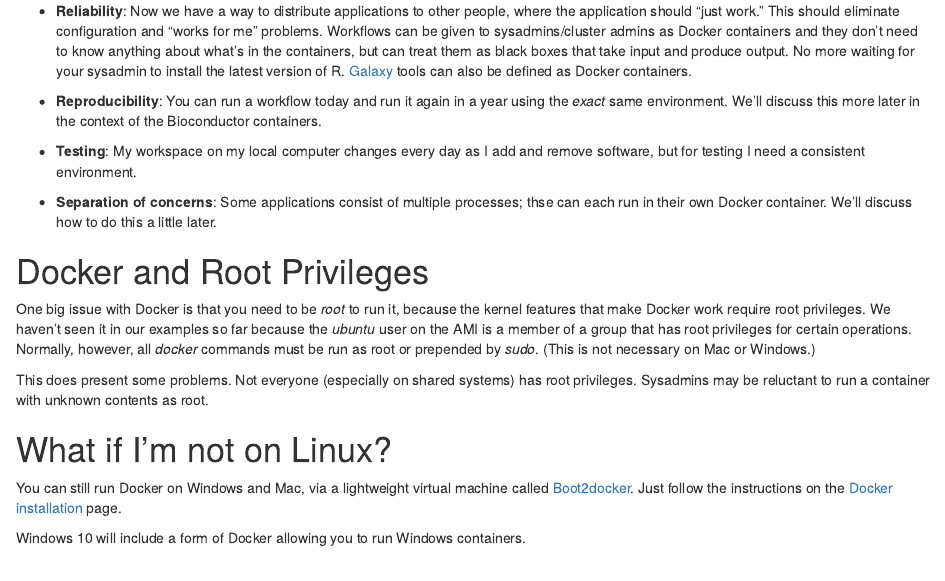
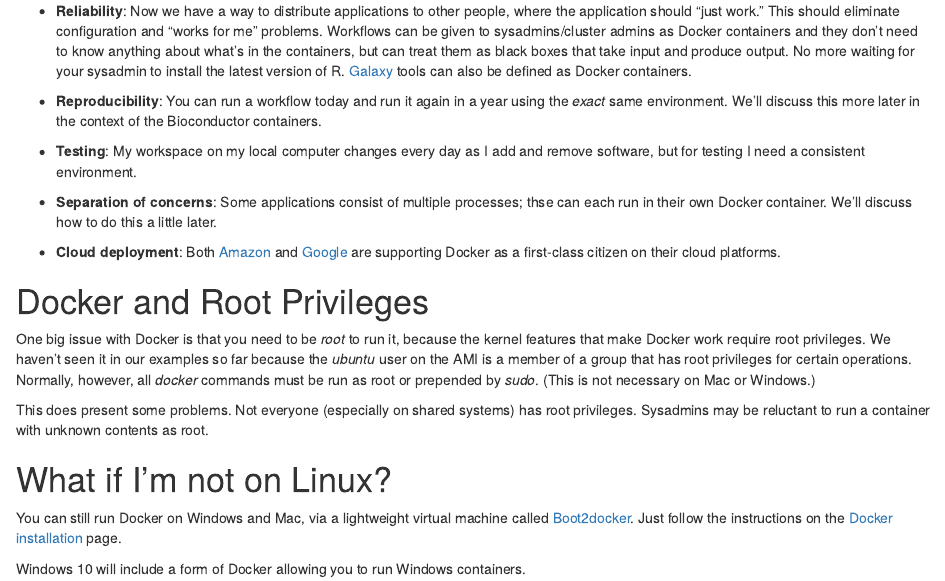
Before and after one commit to Bioconductor/docker.workshop, an R Markdown document (vignettes/docker_and_bioconductor.Rmd): the page in a window 1100 px wide, from 3830 px down. Rendered offline with R 4.5, knitr and Pandoc, with nearby package versions; drawn as R Markdown's standard HTML page in place of the format the file asks for; some code elsewhere in the file could not run offline.

Commit message:
add note about AMZ and GOOG support for Docker

```diff
--- a/vignettes/docker_and_bioconductor.Rmd
+++ b/vignettes/docker_and_bioconductor.Rmd
@@ -249,6 +249,10 @@ consistent environment.
 * **Separation of concerns**: Some applications consist of multiple
 processes; thse can each run in their own Docker container.
 We'll discuss how to do this a little later.
+
+* **Cloud deployment**: Both [Amazon](https://aws.amazon.com/ecs/)
+  and [Google](https://cloud.google.com/container-engine/) are
+  supporting Docker as a first-class citizen on their cloud platforms.
 
 
 # Docker and Root Privileges
```
